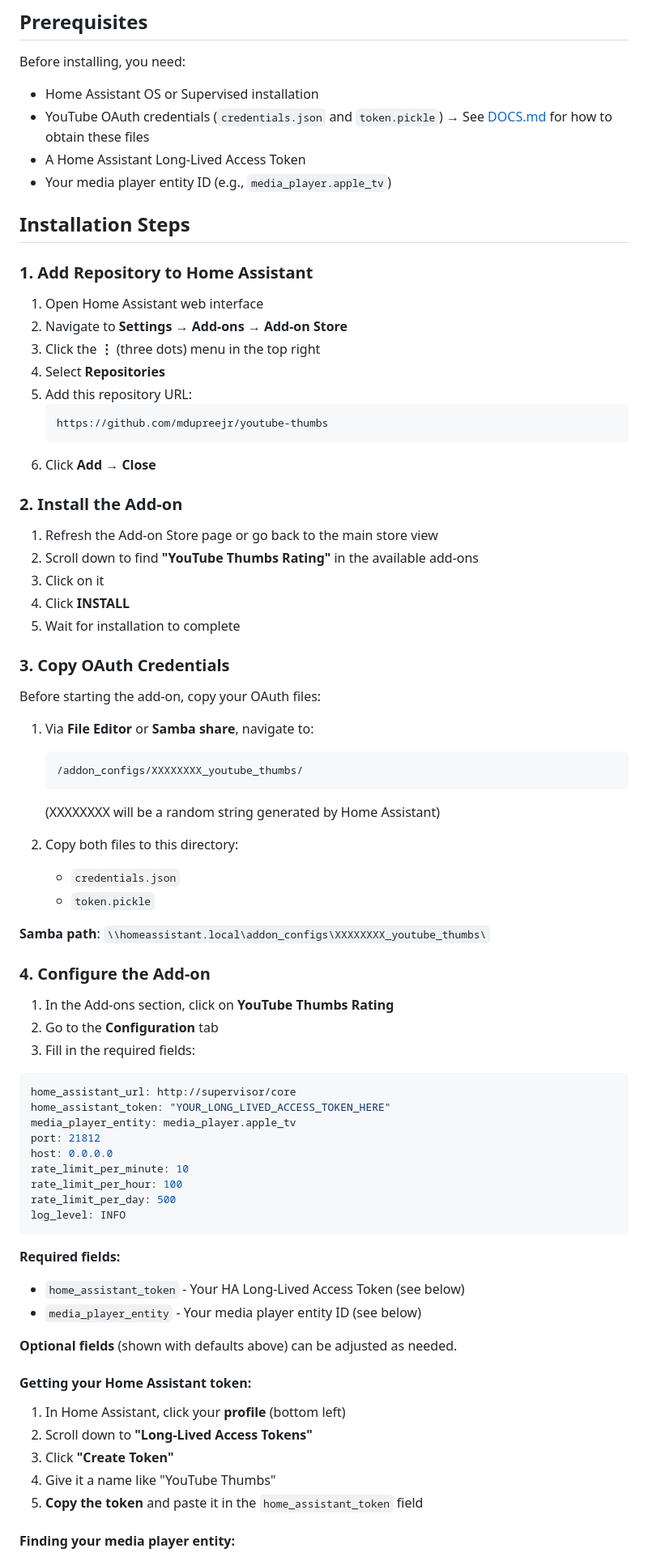
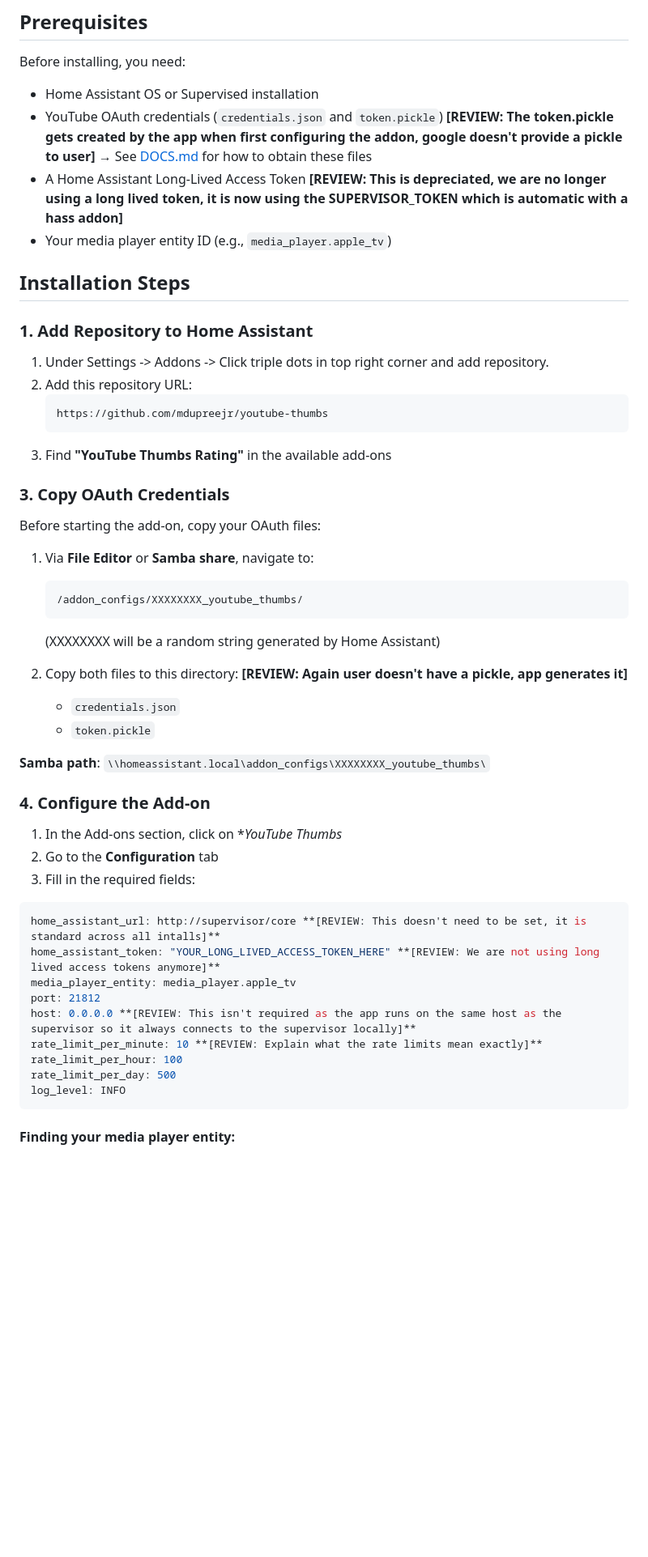
Before and after one commit to mdupreejr/youtube-thumbs, a Markdown page: INSTALL.md, the part around one of its changes. Shown at 81% size. GitHub-like rendering; blank space fills up the shorter version.

Commit message:
Revise installation steps and OAuth credential notes
Updated installation instructions and removed deprecated token references.

````diff
--- a/INSTALL.md
+++ b/INSTALL.md
@@ -4,32 +4,21 @@
 
 Before installing, you need:
 - Home Assistant OS or Supervised installation
-- YouTube OAuth credentials (`credentials.json` and `token.pickle`)
+- YouTube OAuth credentials (`credentials.json` and `token.pickle`) **[REVIEW: The token.pickle gets created by the app when first configuring the addon, google doesn't provide a pickle to user]**
   → See [DOCS.md](DOCS.md) for how to obtain these files
-- A Home Assistant Long-Lived Access Token
+- A Home Assistant Long-Lived Access Token **[REVIEW: This is depreciated, we are no longer using a long lived token, it is now using the SUPERVISOR_TOKEN which is automatic with a hass addon]**
 - Your media player entity ID (e.g., `media_player.apple_tv`)
 
 ## Installation Steps
 
 ### 1. Add Repository to Home Assistant
 
-1. Open Home Assistant web interface
-2. Navigate to **Settings** → **Add-ons** → **Add-on Store**
-3. Click the **⋮** (three dots) menu in the top right
-4. Select **Repositories**
-5. Add this repository URL:
+1. Under Settings -> Addons -> Click triple dots in top right corner and add repository.
+2. Add this repository URL:
    ```
    https://github.com/mdupreejr/youtube-thumbs
    ```
-6. Click **Add** → **Close**
-
-### 2. Install the Add-on
-
-1. Refresh the Add-on Store page or go back to the main store view
-2. Scroll down to find **"YouTube Thumbs Rating"** in the available add-ons
-3. Click on it
-4. Click **INSTALL**
-5. Wait for installation to complete
+2. Find **"YouTube Thumbs Rating"** in the available add-ons
 
 ### 3. Copy OAuth Credentials
 
@@ -41,7 +30,7 @@ Before starting the add-on, copy your OAuth files:
    ```
    (XXXXXXXX will be a random string generated by Home Assistant)
 
-2. Copy both files to this directory:
+2. Copy both files to this directory: **[REVIEW: Again user doesn't have a pickle, app generates it]**
    - `credentials.json`
    - `token.pickle`
 
@@ -49,34 +38,21 @@ Before starting the add-on, copy your OAuth files:
 
 ### 4. Configure the Add-on
 
-1. In the Add-ons section, click on **YouTube Thumbs Rating**
+1. In the Add-ons section, click on **YouTube Thumbs*
 2. Go to the **Configuration** tab
 3. Fill in the required fields:
 
 ```yaml
-home_assistant_url: http://supervisor/core
-home_assistant_token: "YOUR_LONG_LIVED_ACCESS_TOKEN_HERE"
+home_assistant_url: http://supervisor/core **[REVIEW: This doesn't need to be set, it is standard across all intalls]**
+home_assistant_token: "YOUR_LONG_LIVED_ACCESS_TOKEN_HERE" **[REVIEW: We are not using long lived access tokens anymore]**
 media_player_entity: media_player.apple_tv
 port: 21812
-host: 0.0.0.0
-rate_limit_per_minute: 10
+host: 0.0.0.0 **[REVIEW: This isn't required as the app runs on the same host as the supervisor so it always connects to the supervisor locally]**
+rate_limit_per_minute: 10 **[REVIEW: Explain what the rate limits mean exactly]**
 rate_limit_per_hour: 100
 rate_limit_per_day: 500
 log_level: INFO
 ```
-
-**Required fields:**
-- `home_assistant_token` - Your HA Long-Lived Access Token (see below)
-- `media_player_entity` - Your media player entity ID (see below)
-
-**Optional fields** (shown with defaults above) can be adjusted as needed.
-
-#### Getting your Home Assistant token:
-1. In Home Assistant, click your **profile** (bottom left)
-2. Scroll down to **"Long-Lived Access Tokens"**
-3. Click **"Create Token"**
-4. Give it a name like "YouTube Thumbs"
-5. **Copy the token** and paste it in the `home_assistant_token` field
 
 #### Finding your media player entity:
 1. Go to **Developer Tools** → **States**
````
Also changed, not shown: other parts of INSTALL.md (+4 -22 lines).
